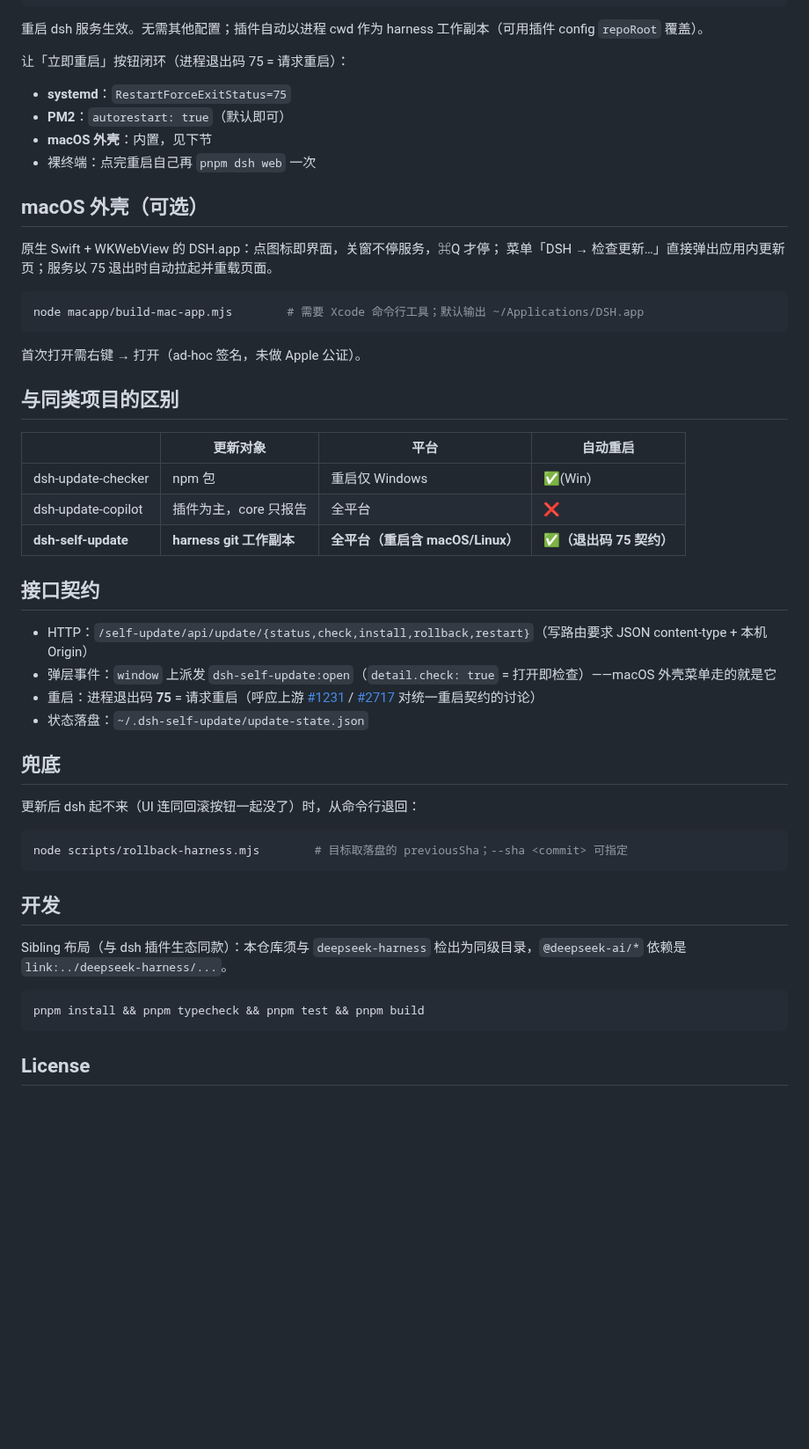
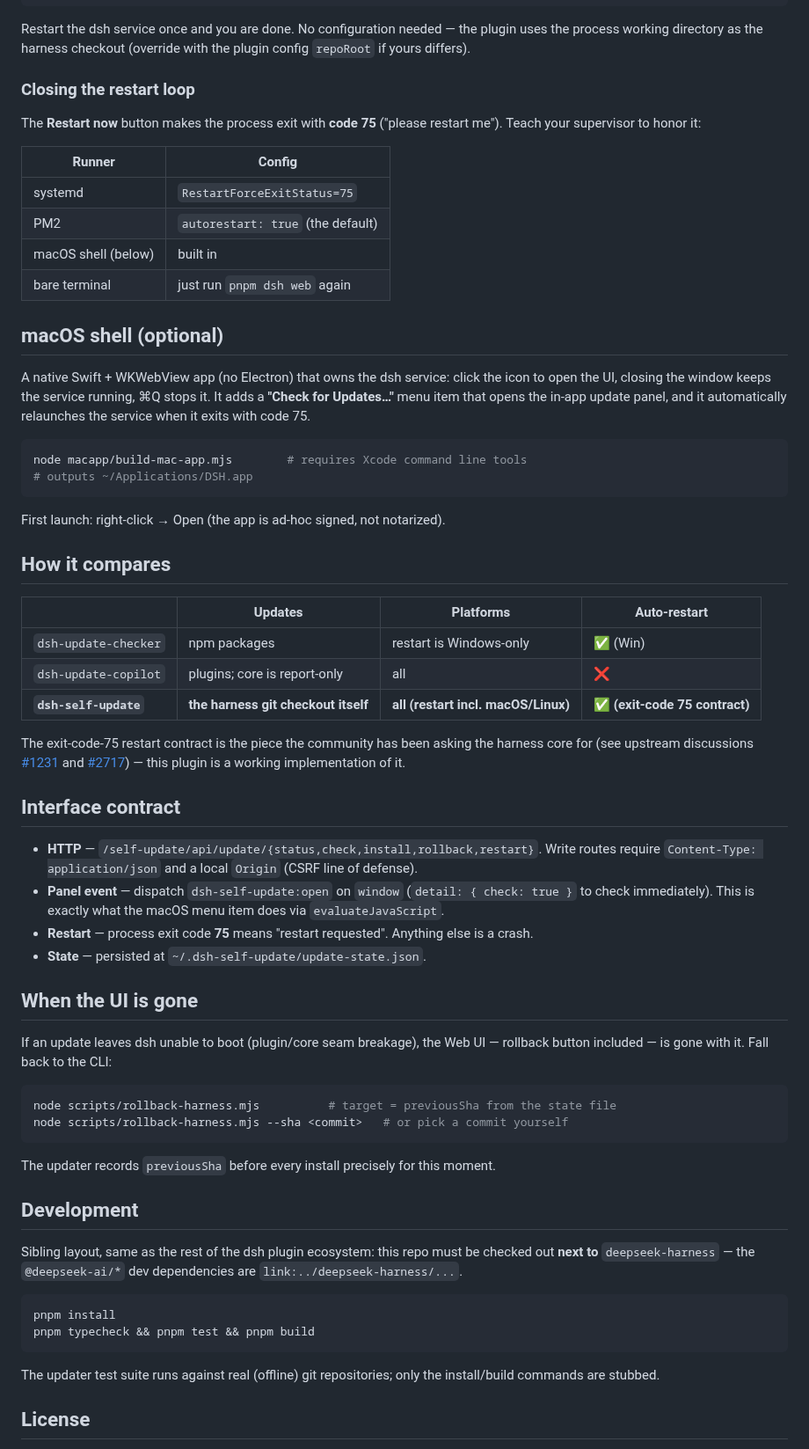
Before and after one commit to Shane-Jay/dsh-self-update, a Markdown page: README.md, the part around one of its changes. Shown at 88% size. Rendered like a GitHub page; blank space fills up the shorter version.

````diff
--- a/README.md
+++ b/README.md
@@ -25,56 +36,68 @@ cd <deepseek-harness>
 pnpm dsh plugin --profile web add dsh-self-update
 ```
 
-重启 dsh 服务生效。无需其他配置；插件自动以进程 cwd 作为 harness 工作副本（可用插件 config `repoRoot` 覆盖）。
+Restart the dsh service once and you are done. No configuration needed — the plugin uses the process working directory as the harness checkout (override with the plugin config `repoRoot` if yours differs).
 
-让「立即重启」按钮闭环（进程退出码 75 = 请求重启）：
+### Closing the restart loop
 
-- **systemd**：`RestartForceExitStatus=75`
-- **PM2**：`autorestart: true`（默认即可）
-- **macOS 外壳**：内置，见下节
-- 裸终端：点完重启自己再 `pnpm dsh web` 一次
+The **Restart now** button makes the process exit with **code 75** ("please restart me"). Teach your supervisor to honor it:
 
-## macOS 外壳（可选）
+| Runner | Config |
+|---|---|
+| systemd | `RestartForceExitStatus=75` |
+| PM2 | `autorestart: true` (the default) |
+| macOS shell (below) | built in |
+| bare terminal | just run `pnpm dsh web` again |
 
-原生 Swift + WKWebView 的 DSH.app：点图标即界面，关窗不停服务，⌘Q 才停；
-菜单「DSH → 检查更新…」直接弹出应用内更新页；服务以 75 退出时自动拉起并重载页面。
+## macOS shell (optional)
+
+A native Swift + WKWebView app (no Electron) that owns the dsh service: click the icon to open the UI, closing the window keeps the service running, ⌘Q stops it. It adds a **"Check for Updates…"** menu item that opens the in-app update panel, and it automatically relaunches the service when it exits with code 75.
 
 ```bash
-node macapp/build-mac-app.mjs        # 需要 Xcode 命令行工具；默认输出 ~/Applications/DSH.app
+node macapp/build-mac-app.mjs        # requires Xcode command line tools
+# outputs ~/Applications/DSH.app
 ```
 
-首次打开需右键 → 打开（ad-hoc 签名，未做 Apple 公证）。
+First launch: right-click → Open (the app is ad-hoc signed, not notarized).
 
-## 与同类项目的区别
+## How it compares
 
-| | 更新对象 | 平台 | 自动重启 |
+| | Updates | Platforms | Auto-restart |
 |---|---|---|---|
-| dsh-update-checker | npm 包 | 重启仅 Windows | ✅(Win) |
-| dsh-update-copilot | 插件为主，core 只报告 | 全平台 | ❌ |
-| **dsh-self-update** | **harness git 工作副本** | **全平台（重启含 macOS/Linux）** | **✅（退出码 75 契约）** |
+| `dsh-update-checker` | npm packages | restart is Windows-only | ✅ (Win) |
+| `dsh-update-copilot` | plugins; core is report-only | all | ❌ |
+| **`dsh-self-update`** | **the harness git checkout itself** | **all (restart incl. macOS/Linux)** | **✅ (exit-code 75 contract)** |
 
-## 接口契约
+The exit-code-75 restart contract is the piece the community has been asking the harness core for (see upstream discussions [#1231](https://github.com/deepseek-ai/deepseek-harness/discussions/1231) and [#2717](https://github.com/deepseek-ai/deepseek-harness/discussions/2717)) — this plugin is a working implementation of it.
 
-- HTTP：`/self-update/api/update/{status,check,install,rollback,restart}`（写路由要求 JSON content-type + 本机 Origin）
-- 弹层事件：`window` 上派发 `dsh-self-update:open`（`detail.check: true` = 打开即检查）——macOS 外壳菜单走的就是它
-- 重启：进程退出码 **75** = 请求重启（呼应上游 [#1231](https://github.com/deepseek-ai/deepseek-harness/discussions/1231) / [#2717](https://github.com/deepseek-ai/deepseek-harness/discussions/2717) 对统一重启契约的讨论）
-- 状态落盘：`~/.dsh-self-update/update-state.json`
+## Interface contract
 
-## 兜底
+- **HTTP** — `/self-update/api/update/{status,check,install,rollback,restart}`. Write routes require `Content-Type: application/json` and a local `Origin` (CSRF line of defense).
+- **Panel event** — dispatch `dsh-self-update:open` on `window` (`detail: { check: true }` to check immediately). This is exactly what the macOS menu item does via `evaluateJavaScript`.
+- **Restart** — process exit code **75** means "restart requested". Anything else is a crash.
+- **State** — persisted at `~/.dsh-self-update/update-state.json`.
 
-更新后 dsh 起不来（UI 连同回滚按钮一起没了）时，从命令行退回：
+## When the UI is gone
+
+If an update leaves dsh unable to boot (plugin/core seam breakage), the Web UI — rollback button included — is gone with it. Fall back to the CLI:
 
 ```bash
-node scripts/rollback-harness.mjs        # 目标取落盘的 previousSha；--sha <commit> 可指定
+node scripts/rollback-harness.mjs          # target = previousSha from the state file
+node scripts/rollback-harness.mjs --sha <commit>   # or pick a commit yourself
 ```
 
-## 开发
+The updater records `previousSha` before every install precisely for this moment.
 
-Sibling 布局（与 dsh 插件生态同款）：本仓库须与 `deepseek-harness` 检出为同级目录，`@deepseek-ai/*` 依赖是 `link:../deepseek-harness/...`。
+## Development
+
+Sibling layout, same as the rest of the dsh plugin ecosystem: this repo must be checked out **next to** `deepseek-harness` — the `@deepseek-ai/*` dev dependencies are `link:../deepseek-harness/...`.
 
 ```bash
-pnpm install && pnpm typecheck && pnpm test && pnpm build
+pnpm install
+pnpm typecheck && pnpm test && pnpm build
 ```
+
+The updater test suite runs against real (offline) git repositories; only the install/build commands are stubbed.
 
 ## License
 
````
Also changed, not shown: other parts of README.md (+30 -15 lines), README.zh-CN.md (added, +108 -0 lines), docs/assets/update-panel.png (added), 1 other file.
